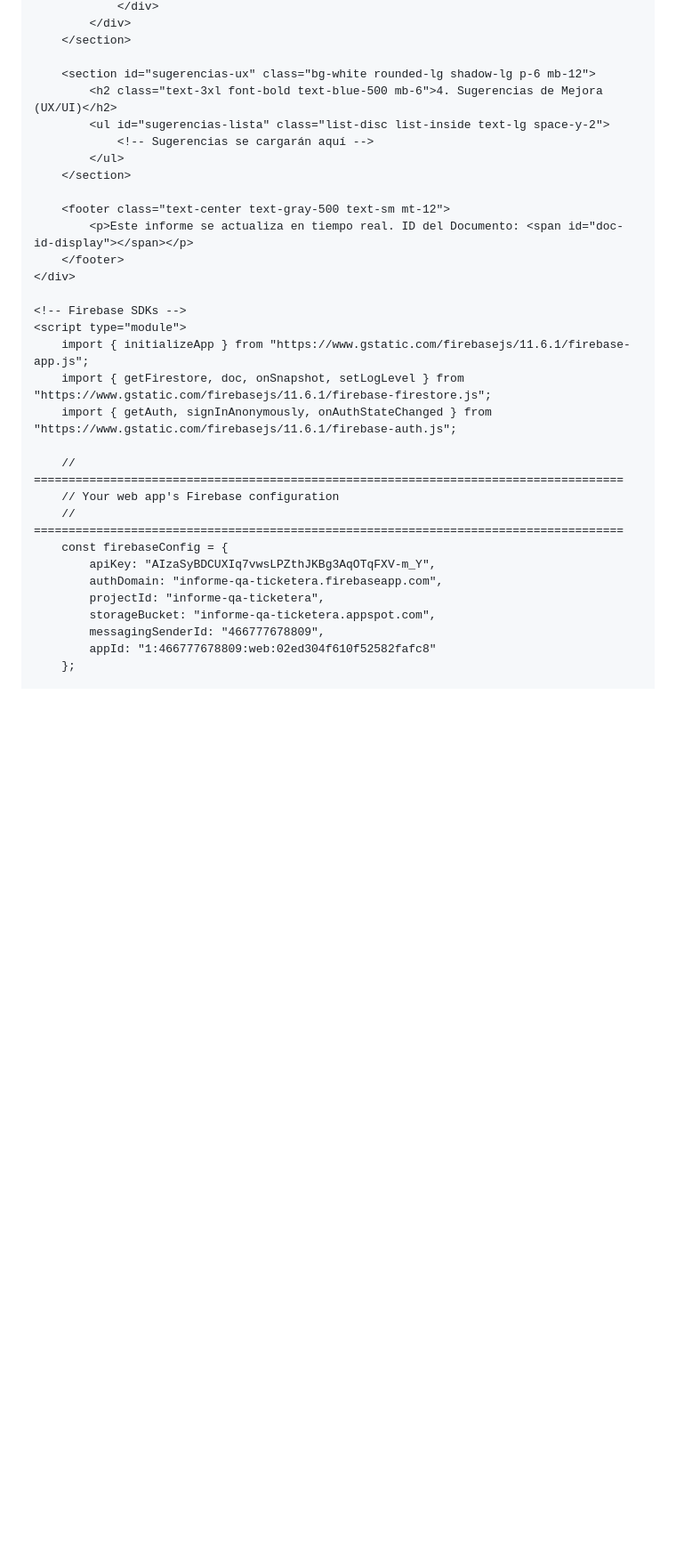
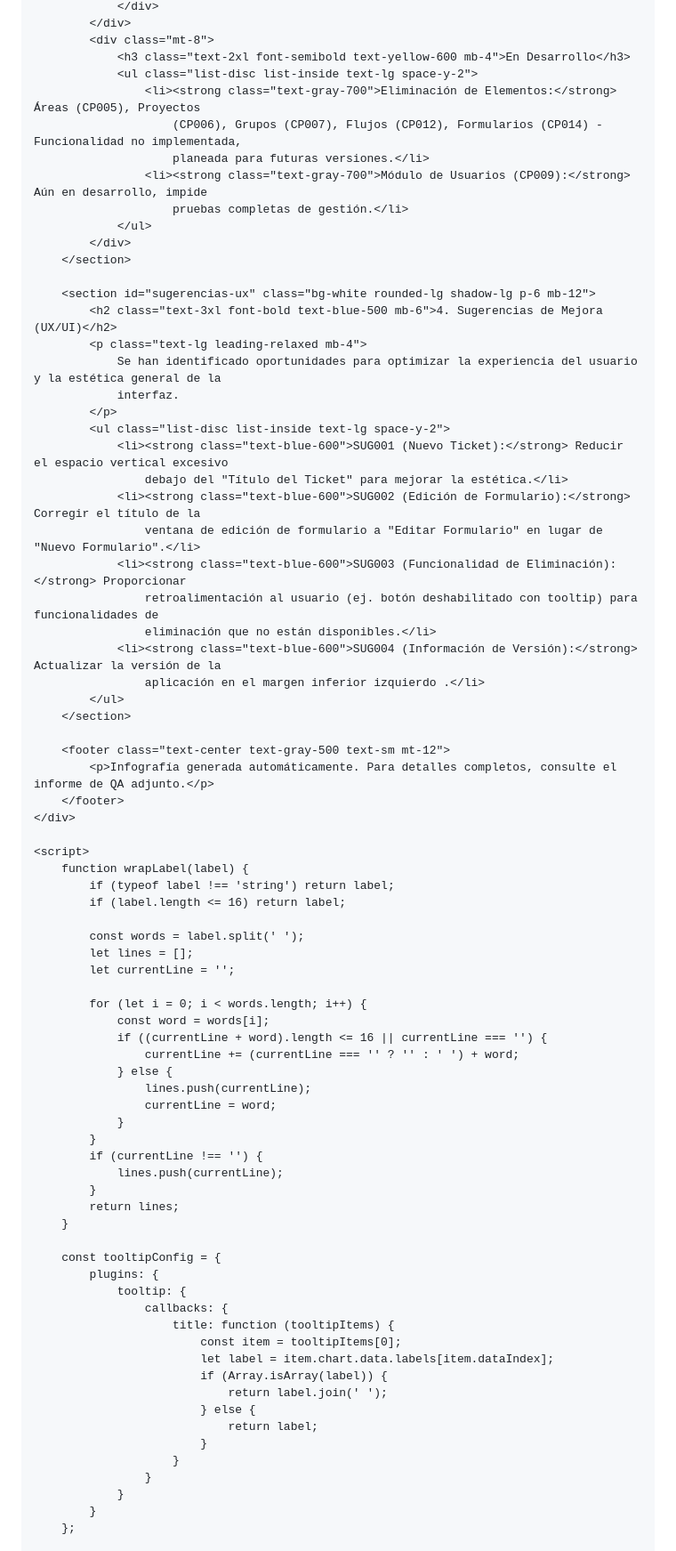
Before and after one commit to Satoshinato/InformesQA, a Markdown page: README.md, the part around one of its changes. Shown at 89% size. GitHub-like rendering; blank space fills up the shorter version.

Commit message:
Ticketera2.0.4

```diff
--- a/README.md
+++ b/README.md
@@ -102,34 +127,80 @@
                 </div>
+            </div>
+            <div class="mt-8">
+                <h3 class="text-2xl font-semibold text-yellow-600 mb-4">En Desarrollo</h3>
+                <ul class="list-disc list-inside text-lg space-y-2">
+                    <li><strong class="text-gray-700">Eliminación de Elementos:</strong> Áreas (CP005), Proyectos
+                        (CP006), Grupos (CP007), Flujos (CP012), Formularios (CP014) - Funcionalidad no implementada,
+                        planeada para futuras versiones.</li>
+                    <li><strong class="text-gray-700">Módulo de Usuarios (CP009):</strong> Aún en desarrollo, impide
+                        pruebas completas de gestión.</li>
+                </ul>
             </div>
         </section>
 
         <section id="sugerencias-ux" class="bg-white rounded-lg shadow-lg p-6 mb-12">
             <h2 class="text-3xl font-bold text-blue-500 mb-6">4. Sugerencias de Mejora (UX/UI)</h2>
-            <ul id="sugerencias-lista" class="list-disc list-inside text-lg space-y-2">
-                <!-- Sugerencias se cargarán aquí -->
+            <p class="text-lg leading-relaxed mb-4">
+                Se han identificado oportunidades para optimizar la experiencia del usuario y la estética general de la
+                interfaz.
+            </p>
+            <ul class="list-disc list-inside text-lg space-y-2">
+                <li><strong class="text-blue-600">SUG001 (Nuevo Ticket):</strong> Reducir el espacio vertical excesivo
+                    debajo del "Título del Ticket" para mejorar la estética.</li>
+                <li><strong class="text-blue-600">SUG002 (Edición de Formulario):</strong> Corregir el título de la
+                    ventana de edición de formulario a "Editar Formulario" en lugar de "Nuevo Formulario".</li>
+                <li><strong class="text-blue-600">SUG003 (Funcionalidad de Eliminación):</strong> Proporcionar
+                    retroalimentación al usuario (ej. botón deshabilitado con tooltip) para funcionalidades de
+                    eliminación que no están disponibles.</li>
+                <li><strong class="text-blue-600">SUG004 (Información de Versión):</strong> Actualizar la versión de la
+                    aplicación en el margen inferior izquierdo .</li>
             </ul>
         </section>
 
         <footer class="text-center text-gray-500 text-sm mt-12">
-            <p>Este informe se actualiza en tiempo real. ID del Documento: <span id="doc-id-display"></span></p>
+            <p>Infografía generada automáticamente. Para detalles completos, consulte el informe de QA adjunto.</p>
         </footer>
     </div>
 
-    <!-- Firebase SDKs -->
-    <script type="module">
-        import { initializeApp } from "https://www.gstatic.com/firebasejs/11.6.1/firebase-app.js";
-        import { getFirestore, doc, onSnapshot, setLogLevel } from "https://www.gstatic.com/firebasejs/11.6.1/firebase-firestore.js";
-        import { getAuth, signInAnonymously, onAuthStateChanged } from "https://www.gstatic.com/firebasejs/11.6.1/firebase-auth.js";
+    <script>
+        function wrapLabel(label) {
+            if (typeof label !== 'string') return label;
+            if (label.length <= 16) return label;
 
-        // =====================================================================================
-        // Your web app's Firebase configuration
-        // =====================================================================================
-        const firebaseConfig = {
-            apiKey: "AIzaSyBDCUXIq7vwsLPZthJKBg3AqOTqFXV-m_Y",
-            authDomain: "informe-qa-ticketera.firebaseapp.com",
-            projectId: "informe-qa-ticketera",
-            storageBucket: "informe-qa-ticketera.appspot.com",
-            messagingSenderId: "466777678809",
-            appId: "1:466777678809:web:02ed304f610f52582fafc8"
+            const words = label.split(' ');
+            let lines = [];
+            let currentLine = '';
+
+            for (let i = 0; i < words.length; i++) {
+                const word = words[i];
+                if ((currentLine + word).length <= 16 || currentLine === '') {
+                    currentLine += (currentLine === '' ? '' : ' ') + word;
+                } else {
+                    lines.push(currentLine);
+                    currentLine = word;
+                }
+            }
+            if (currentLine !== '') {
+                lines.push(currentLine);
+            }
+            return lines;
+        }
+
+        const tooltipConfig = {
+            plugins: {
+                tooltip: {
+                    callbacks: {
+                        title: function (tooltipItems) {
+                            const item = tooltipItems[0];
+                            let label = item.chart.data.labels[item.dataIndex];
+                            if (Array.isArray(label)) {
+                                return label.join(' ');
+                            } else {
+                                return label;
+                            }
+                        }
+                    }
+                }
+            }
         };
 
```
Also changed, not shown: other parts of README.md (+207 -165 lines).
